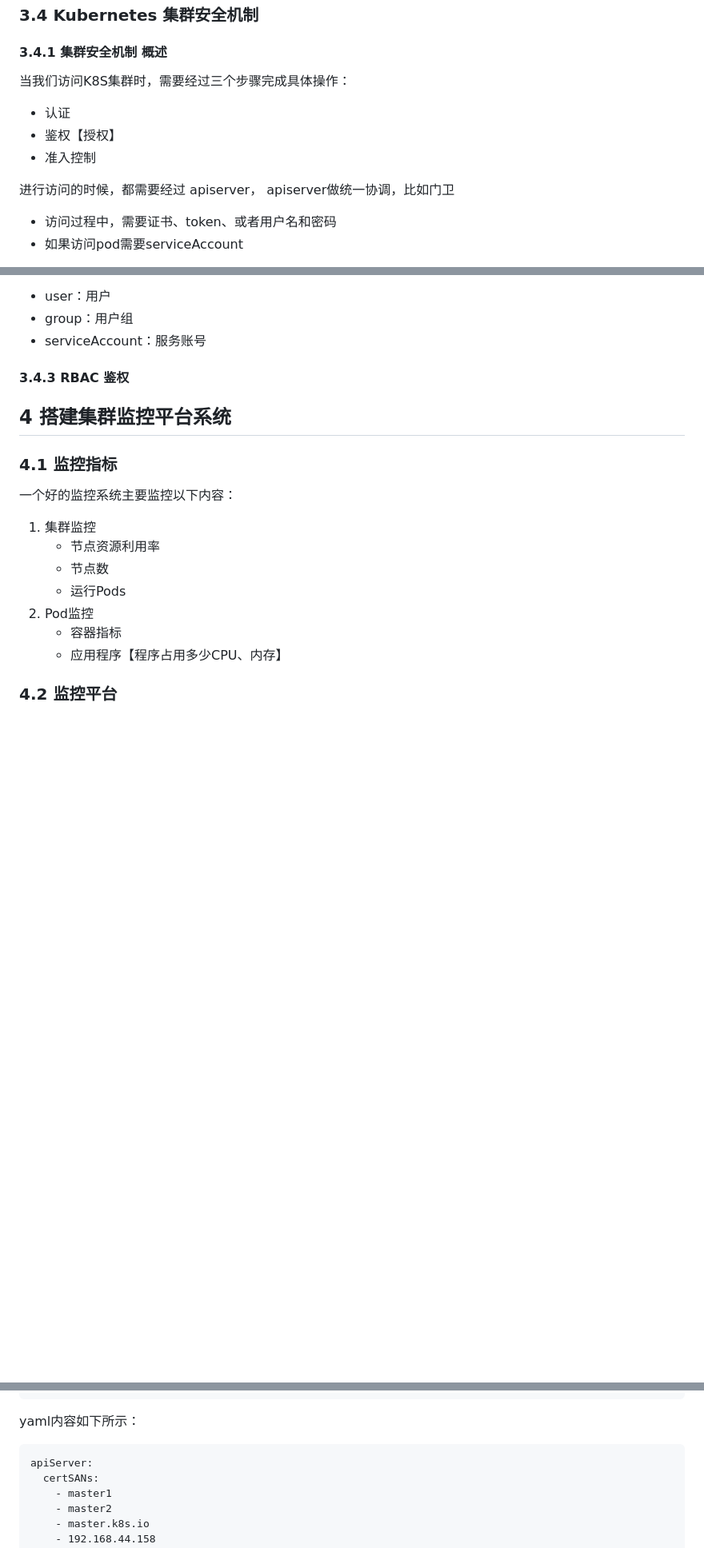
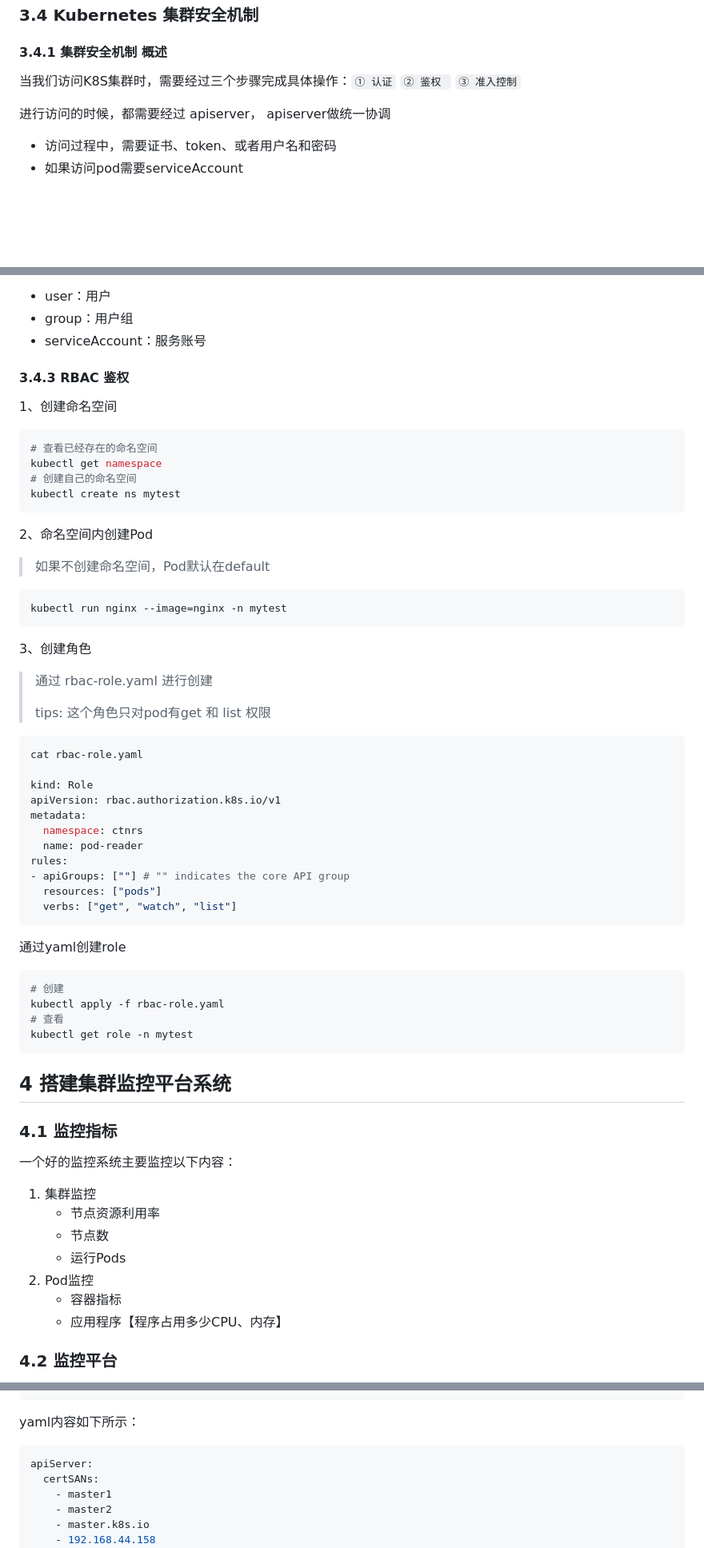
Before and after one commit to cyrus0w/kubernetes-study, a Markdown page: README.md, 3 parts joined by grey strips. Shown: that part at 80% size. GitHub-like rendering; blank space fills up the shorter version.

Commit message:
2021-12-29

````diff
--- a/README.md
+++ b/README.md
@@ -2345,13 +2376,9 @@ kubectl create configmap redis-config --from-file=redis.properties
 
 #### 3.4.1 集群安全机制 概述
 
-当我们访问K8S集群时，需要经过三个步骤完成具体操作：
-
-- 认证
-- 鉴权【授权】
-- 准入控制
-
-进行访问的时候，都需要经过 apiserver， apiserver做统一协调，比如门卫
+当我们访问K8S集群时，需要经过三个步骤完成具体操作：`① 认证` `② 鉴权 ` `③ 准入控制`
+
+进行访问的时候，都需要经过 apiserver， apiserver做统一协调
 
 - 访问过程中，需要证书、token、或者用户名和密码
 - 如果访问pod需要serviceAccount
@@ -2397,6 +2424,54 @@ k8s中有默认的几个角色
 - serviceAccount：服务账号
 
 #### 3.4.3 RBAC 鉴权
+
+1、创建命名空间
+
+```sh
+# 查看已经存在的命名空间
+kubectl get namespace
+# 创建自己的命名空间
+kubectl create ns mytest
+```
+
+2、命名空间内创建Pod
+
+> 如果不创建命名空间，Pod默认在default
+
+```sh
+kubectl run nginx --image=nginx -n mytest
+```
+
+3、创建角色
+
+> 通过 rbac-role.yaml 进行创建
+>
+> tips: 这个角色只对pod有get 和 list 权限
+
+```yaml
+cat rbac-role.yaml
+
+kind: Role
+apiVersion: rbac.authorization.k8s.io/v1
+metadata:
+  namespace: ctnrs
+  name: pod-reader
+rules:
+- apiGroups: [""] # "" indicates the core API group
+  resources: ["pods"]
+  verbs: ["get", "watch", "list"]
+```
+
+通过yaml创建role
+
+```sh
+# 创建
+kubectl apply -f rbac-role.yaml
+# 查看
+kubectl get role -n mytest
+```
+
+
 
 
 
@@ -2913,7 +2988,7 @@ vi kubeadm-config.yaml
 
 yaml内容如下所示：
 
-```
+```sh
 apiServer:
   certSANs:
     - master1
````
Also changed, not shown: other parts of README.md (+33 -2 lines), images/监控架构.png (added).
